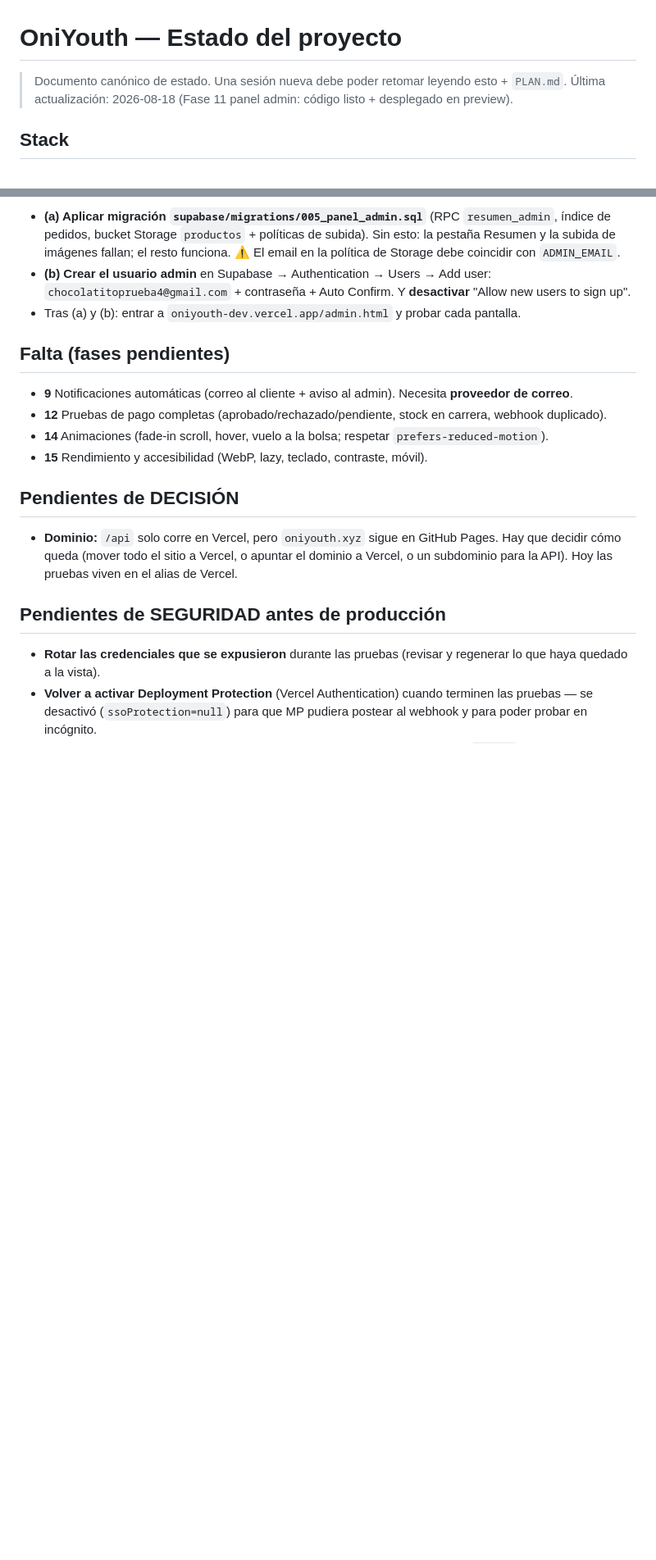
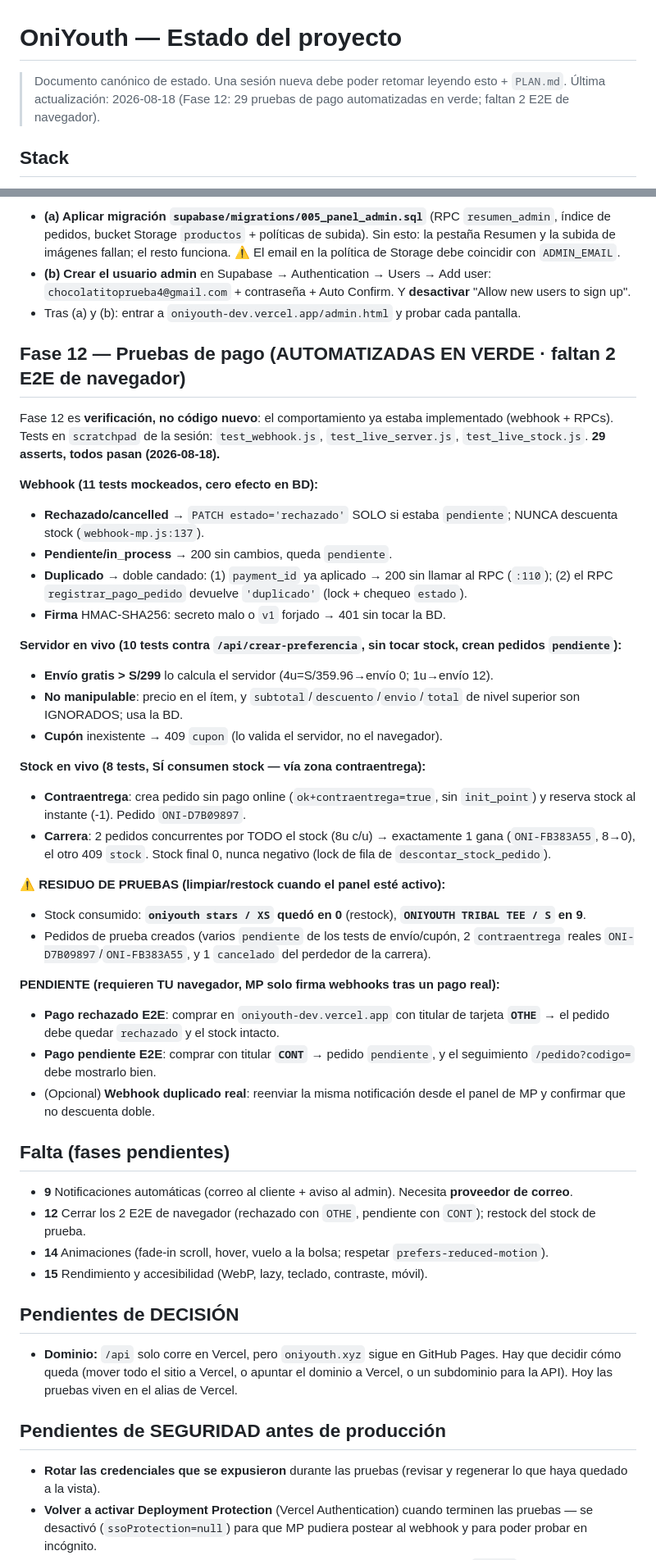
Before and after one commit to oniyouth/oniyouth.github.io, a Markdown page: ESTADO.md, 2 parts joined by grey strips. Shown at 82% size. GitHub-like rendering; blank space fills up the shorter version.

Commit message:
ESTADO.md: resultados de Fase 12 (29 pruebas de pago automatizadas)
Co-Authored-By: Claude Opus 4.8 (1M context) <noreply@anthropic.com>

```diff
--- a/ESTADO.md
+++ b/ESTADO.md
@@ -1,7 +1,7 @@
 # OniYouth — Estado del proyecto
 
 > Documento canónico de estado. Una sesión nueva debe poder retomar leyendo esto + `PLAN.md`.
-> Última actualización: 2026-08-18 (Fase 11 panel admin: código listo + desplegado en preview).
+> Última actualización: 2026-08-18 (Fase 12: 29 pruebas de pago automatizadas en verde; faltan 2 E2E de navegador).
 
 ## Stack
 - Web: HTML/CSS/JS puro, sin frameworks.
@@ -70,9 +70,36 @@ Panel en `admin.html` (SPA vanilla, sin dependencias) servido desde el deploy de
 - **(b) Crear el usuario admin** en Supabase → Authentication → Users → Add user: `chocolatitoprueba4@gmail.com` + contraseña + Auto Confirm. Y **desactivar** "Allow new users to sign up".
 - Tras (a) y (b): entrar a `oniyouth-dev.vercel.app/admin.html` y probar cada pantalla.
 
+## Fase 12 — Pruebas de pago (AUTOMATIZADAS EN VERDE · faltan 2 E2E de navegador)
+Fase 12 es **verificación, no código nuevo**: el comportamiento ya estaba implementado (webhook + RPCs). Tests en `scratchpad` de la sesión: `test_webhook.js`, `test_live_server.js`, `test_live_stock.js`. **29 asserts, todos pasan (2026-08-18).**
+
+**Webhook (11 tests mockeados, cero efecto en BD):**
+- **Rechazado/cancelled** → `PATCH estado='rechazado'` SOLO si estaba `pendiente`; NUNCA descuenta stock (`webhook-mp.js:137`).
+- **Pendiente/in_process** → 200 sin cambios, queda `pendiente`.
+- **Duplicado** → doble candado: (1) `payment_id` ya aplicado → 200 sin llamar al RPC (`:110`); (2) el RPC `registrar_pago_pedido` devuelve `'duplicado'` (lock + chequeo `estado`).
+- **Firma** HMAC-SHA256: secreto malo o `v1` forjado → 401 sin tocar la BD.
+
+**Servidor en vivo (10 tests contra `/api/crear-preferencia`, sin tocar stock, crean pedidos `pendiente`):**
+- **Envío gratis > S/299** lo calcula el servidor (4u=S/359.96→envío 0; 1u→envío 12).
+- **No manipulable**: precio en el ítem, y `subtotal`/`descuento`/`envio`/`total` de nivel superior son IGNORADOS; usa la BD.
+- **Cupón** inexistente → 409 `cupon` (lo valida el servidor, no el navegador).
+
+**Stock en vivo (8 tests, SÍ consumen stock — vía zona contraentrega):**
+- **Contraentrega**: crea pedido sin pago online (`ok+contraentrega=true`, sin `init_point`) y reserva stock al instante (-1). Pedido `ONI-D7B09897`.
+- **Carrera**: 2 pedidos concurrentes por TODO el stock (8u c/u) → exactamente 1 gana (`ONI-FB383A55`, 8→0), el otro 409 `stock`. Stock final 0, nunca negativo (lock de fila de `descontar_stock_pedido`).
+
+**⚠️ RESIDUO DE PRUEBAS (limpiar/restock cuando el panel esté activo):**
+- Stock consumido: **`oniyouth stars / XS` quedó en 0** (restock), **`ONIYOUTH TRIBAL TEE / S` en 9**.
+- Pedidos de prueba creados (varios `pendiente` de los tests de envío/cupón, 2 `contraentrega` reales `ONI-D7B09897`/`ONI-FB383A55`, y 1 `cancelado` del perdedor de la carrera).
+
+**PENDIENTE (requieren TU navegador, MP solo firma webhooks tras un pago real):**
+- **Pago rechazado E2E**: comprar en `oniyouth-dev.vercel.app` con titular de tarjeta **`OTHE`** → el pedido debe quedar `rechazado` y el stock intacto.
+- **Pago pendiente E2E**: comprar con titular **`CONT`** → pedido `pendiente`, y el seguimiento `/pedido?codigo=` debe mostrarlo bien.
+- (Opcional) **Webhook duplicado real**: reenviar la misma notificación desde el panel de MP y confirmar que no descuenta doble.
+
 ## Falta (fases pendientes)
 - **9** Notificaciones automáticas (correo al cliente + aviso al admin). Necesita **proveedor de correo**.
-- **12** Pruebas de pago completas (aprobado/rechazado/pendiente, stock en carrera, webhook duplicado).
+- **12** Cerrar los 2 E2E de navegador (rechazado con `OTHE`, pendiente con `CONT`); restock del stock de prueba.
 - **14** Animaciones (fade-in scroll, hover, vuelo a la bolsa; respetar `prefers-reduced-motion`).
 - **15** Rendimiento y accesibilidad (WebP, lazy, teclado, contraste, móvil).
 
```
